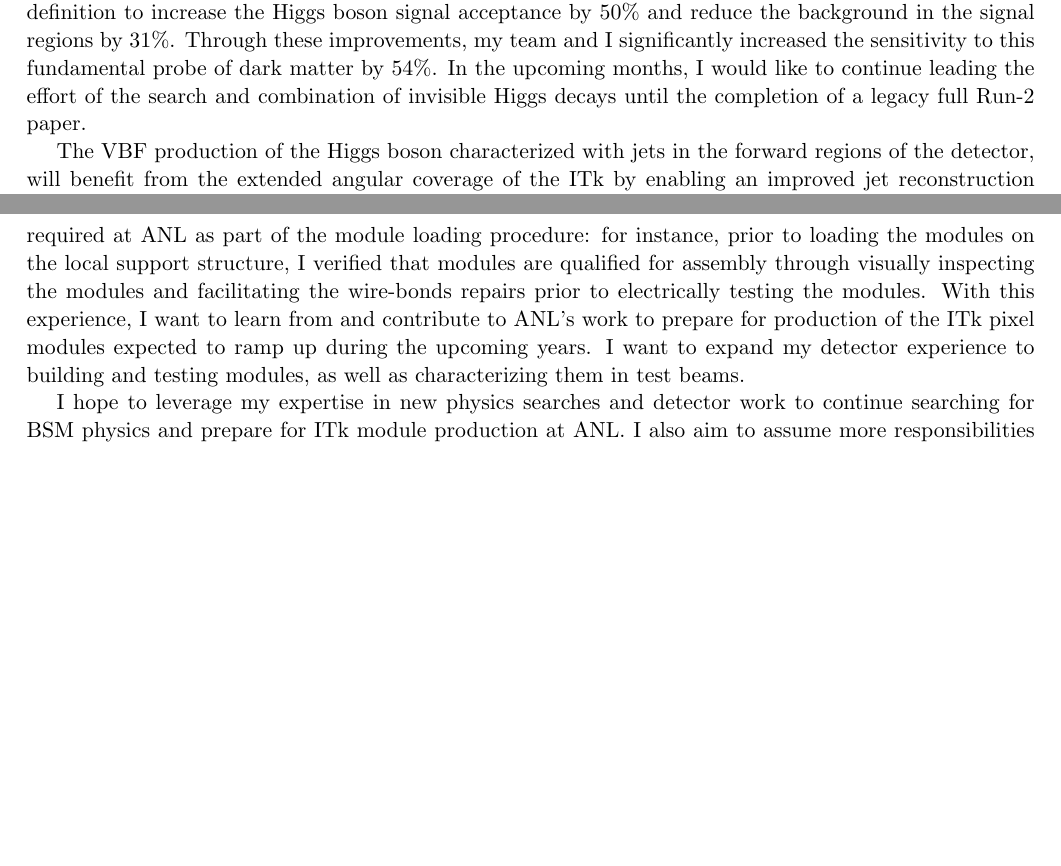
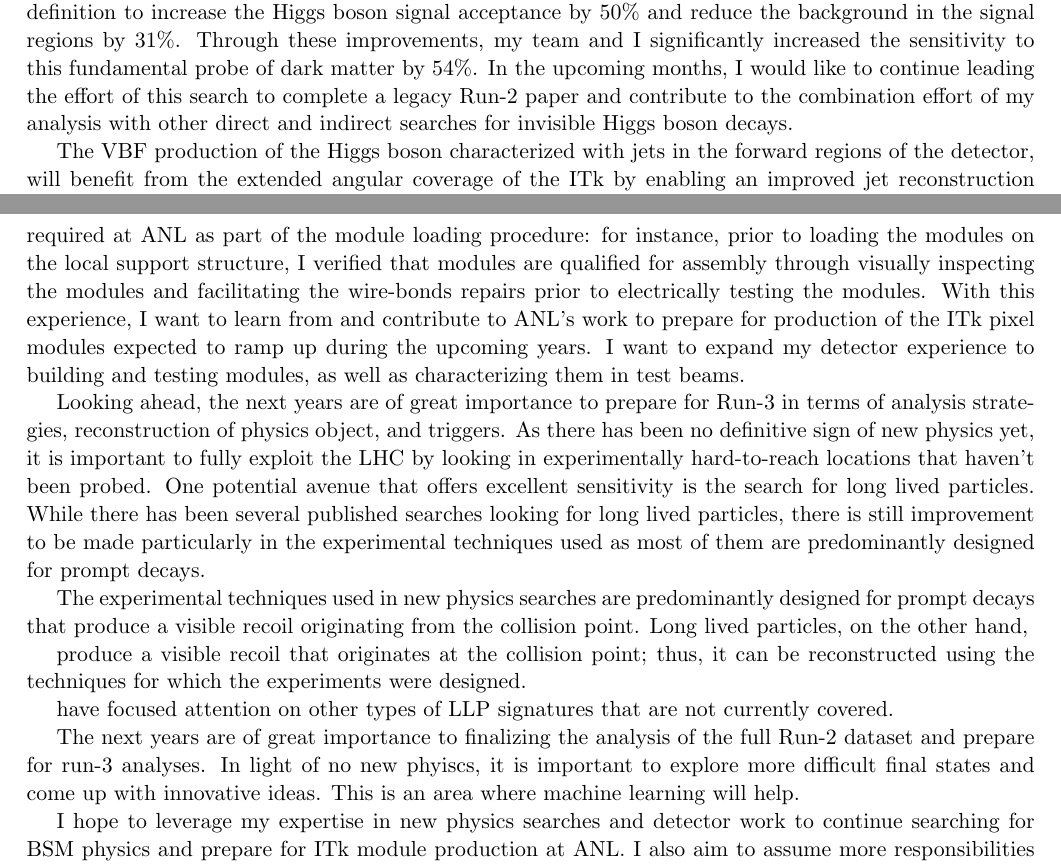
Before and after one commit to othrif/myCV, a LaTeX document (Statements/research_statement.tex): two parts of pages 1 and 2 of 2, joined at a grey line, cut so that both start at the same text, the shorter picture padded with empty space. Compiled offline with pdfLaTeX.

Commit message:
finishing research statement

```diff
--- a/Statements/research_statement.tex
+++ b/Statements/research_statement.tex
@@ -54,7 +54,8 @@ To test this hypothesis, I coordinated the most sensitive search that drives the
 I established a collaboration between theorists and the ATLAS analysis team to improve
 filtering algorithms used in the Monte Carlo generator, which resulted in the reduction of the largest uncertainty in the previous publication by 35\%. This work also enhanced the theoretical accuracy and precision of the simulation, which allowed us to better control the main $Z\left(\nu\nu\right)$+jets background.
 %significantly enhanced simulated events of $W/Z$+jets production in the challenging analysis phase space of large invariant mass of the two-jet system.
-I also oversaw the optimization of the event selection and analysis object definition to increase the Higgs boson signal acceptance by 50\% and reduce the background in the signal regions by 31\%. Through these improvements, my team and I significantly increased the sensitivity to this fundamental probe of dark matter by 54\%. In the upcoming months, I would like to continue leading the effort of the search and combination of invisible Higgs decays until the completion of a legacy full Run-2 paper.
+I also oversaw the optimization of the event selection and analysis object definition to increase the Higgs boson signal acceptance by 50\% and reduce the background in the signal regions by 31\%. Through these improvements, my team and I significantly increased the sensitivity to this fundamental probe of dark matter by 54\%. In the upcoming months, I would like to continue leading the effort of this search to complete a
+legacy Run-2 paper and contribute to the combination effort of my analysis with other direct and indirect searches for invisible Higgs boson decays.
 
 %Prior to this analysis,
 %I searched for strongly produced superpartners of quarks and gluons using events with two leptons of the same electric
@@ -88,7 +89,27 @@ I have already performed some of the tasks that will be required at ANL as part
 facilitating the wire-bonds repairs prior to electrically testing the modules.
 With this experience, I want to learn from and contribute to ANL's work to prepare for production of the ITk pixel modules expected to ramp up during the upcoming years. I want to expand my detector experience to building and testing modules, as well as characterizing them in test beams.
 
-%The next years are of great importance to finalizing analyis the full run-2 dataset and prepare for run-3 analyses. In light of no new phyiscs, it is important to explore more difficult final states and come up with innovative ideas. This is an area where machine learning will help.
+Looking ahead, the next years are of great importance to prepare for Run-3 in terms of analysis strategies, reconstruction of physics object, and triggers. As there has been no definitive sign of new physics yet,
+it is important to fully exploit the LHC by looking in experimentally hard-to-reach locations that haven't been probed.
+One potential avenue that offers excellent sensitivity is the search for long lived particles.
+While there has been several published searches looking for long lived particles, there is still improvement to be made
+particularly in the experimental techniques used as most of them are  predominantly designed for prompt decays.
+
+
+
+The experimental techniques used in new physics searches are predominantly designed for prompt decays that produce a visible recoil
+originating from the collision point. Long lived particles, on the other hand,
+
+
+produce a visible recoil that originates at the collision point; thus, it can be reconstructed using the techniques for which the experiments were designed.
+
+
+have focused attention on other types of LLP signatures that are not currently covered.
+
+
+The next years are of great importance to finalizing the analysis of the full Run-2 dataset and prepare for run-3 analyses. In light of no new phyiscs, it is important to explore more difficult final states and come up with innovative ideas. This is an area where machine learning will help.
+
+
 
 I hope to leverage my expertise in new physics searches and detector work to continue searching for BSM physics and prepare for ITk
 module production at ANL. I also aim to assume more responsibilities within ATLAS physics and upgrade communities. The work I have done
```
Also changed, not shown: Statements/research_statement.pdf.
